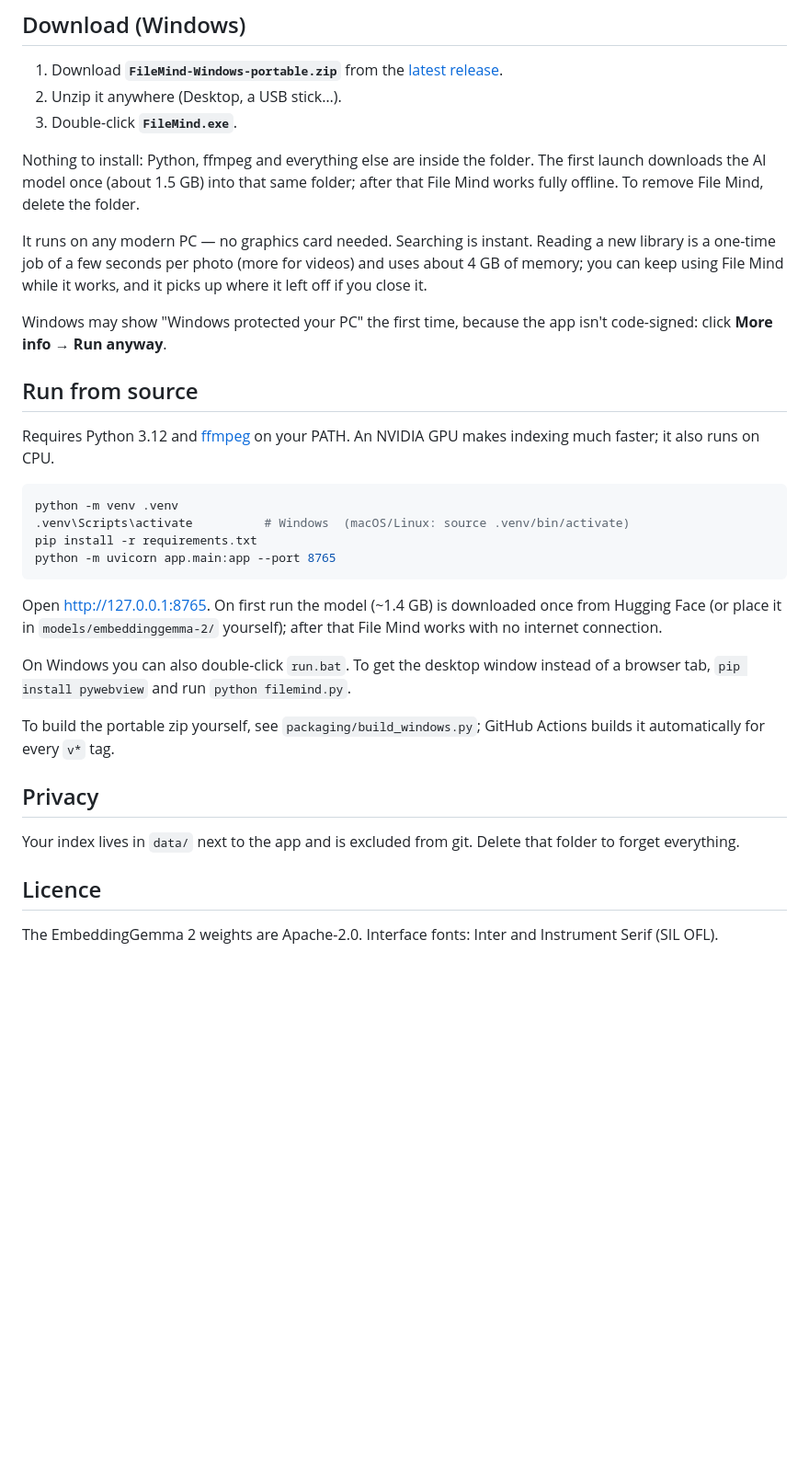
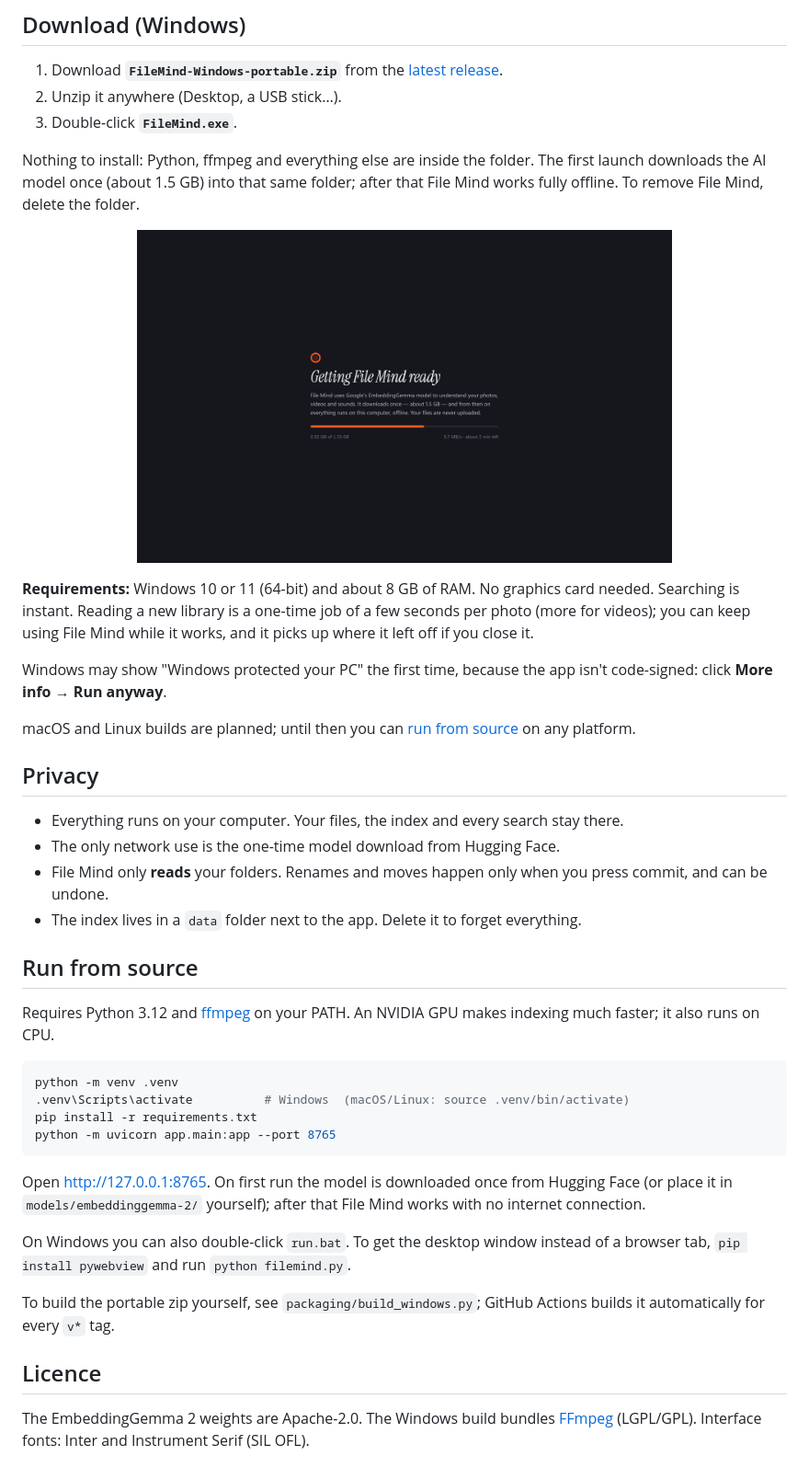
Before and after one commit to tanzim5/filemind, a Markdown page: README.md, the part around one of its changes. Shown at 92% size. GitHub-like rendering; pictures changed too: docs/setup.png (added); blank space fills up the shorter version.

````diff
--- a/README.md
+++ b/README.md
@@ -25,12 +40,23 @@ Nothing to install: Python, ffmpeg and everything else are inside the folder. Th
 AI model once (about 1.5 GB) into that same folder; after that File Mind works fully offline.
 To remove File Mind, delete the folder.
 
-It runs on any modern PC — no graphics card needed. Searching is instant. Reading a new library is a one-time
-job of a few seconds per photo (more for videos) and uses about 4 GB of memory; you can keep using File Mind
-while it works, and it picks up where it left off if you close it.
+<p align="center"><img src="docs/setup.png" alt="First launch: the model downloads once" width="70%"></p>
+
+**Requirements:** Windows 10 or 11 (64-bit) and about 8 GB of RAM. No graphics card needed.
+Searching is instant. Reading a new library is a one-time job of a few seconds per photo (more for videos);
+you can keep using File Mind while it works, and it picks up where it left off if you close it.
 
 Windows may show "Windows protected your PC" the first time, because the app isn't code-signed:
 click **More info → Run anyway**.
+
+macOS and Linux builds are planned; until then you can [run from source](#run-from-source) on any platform.
+
+## Privacy
+
+- Everything runs on your computer. Your files, the index and every search stay there.
+- The only network use is the one-time model download from Hugging Face.
+- File Mind only **reads** your folders. Renames and moves happen only when you press commit, and can be undone.
+- The index lives in a `data` folder next to the app. Delete it to forget everything.
 
 ## Run from source
 
@@ -43,7 +69,7 @@ pip install -r requirements.txt
 python -m uvicorn app.main:app --port 8765
 ```
 
-Open http://127.0.0.1:8765. On first run the model (~1.4 GB) is downloaded once from Hugging Face
+Open http://127.0.0.1:8765. On first run the model is downloaded once from Hugging Face
 (or place it in `models/embeddinggemma-2/` yourself); after that File Mind works with no internet connection.
 
 On Windows you can also double-click `run.bat`. To get the desktop window instead of a browser tab,
@@ -52,10 +78,7 @@ On Windows you can also double-click `run.bat`. To get the desktop window instea
 To build the portable zip yourself, see `packaging/build_windows.py`; GitHub Actions builds it automatically
 for every `v*` tag.
 
-## Privacy
-
-Your index lives in `data/` next to the app and is excluded from git. Delete that folder to forget everything.
-
 ## Licence
 
-The EmbeddingGemma 2 weights are Apache-2.0. Interface fonts: Inter and Instrument Serif (SIL OFL).
+The EmbeddingGemma 2 weights are Apache-2.0. The Windows build bundles [FFmpeg](https://ffmpeg.org) (LGPL/GPL).
+Interface fonts: Inter and Instrument Serif (SIL OFL).
````
Also changed, not shown: other parts of README.md (+27 -12 lines), docs/banner.png (added), docs/dark.png (added), docs/empty.png (added), docs/icon.png (added), docs/themes.png (added).
